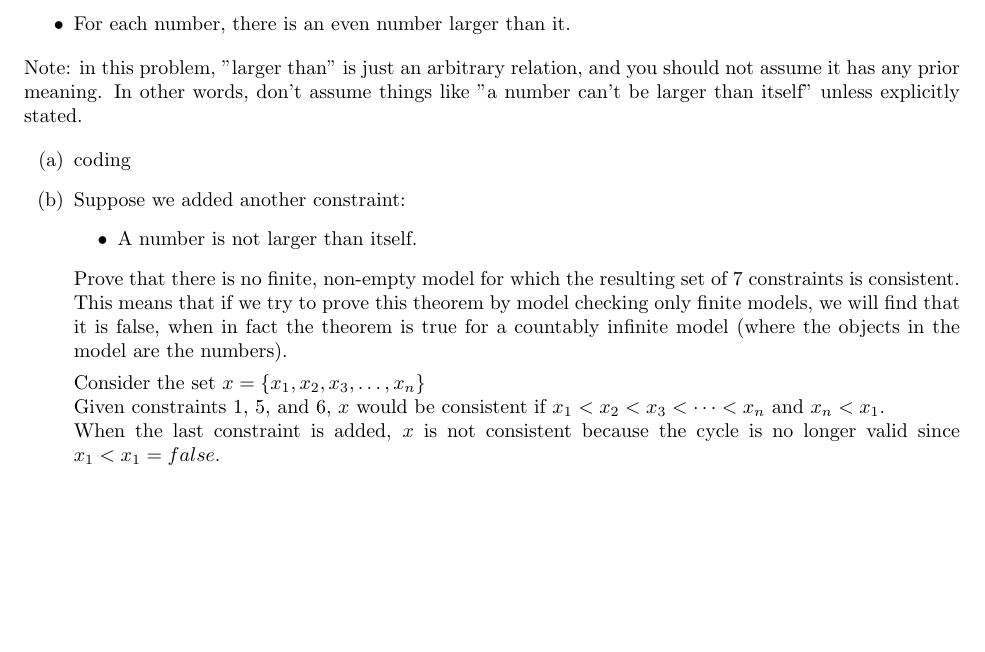
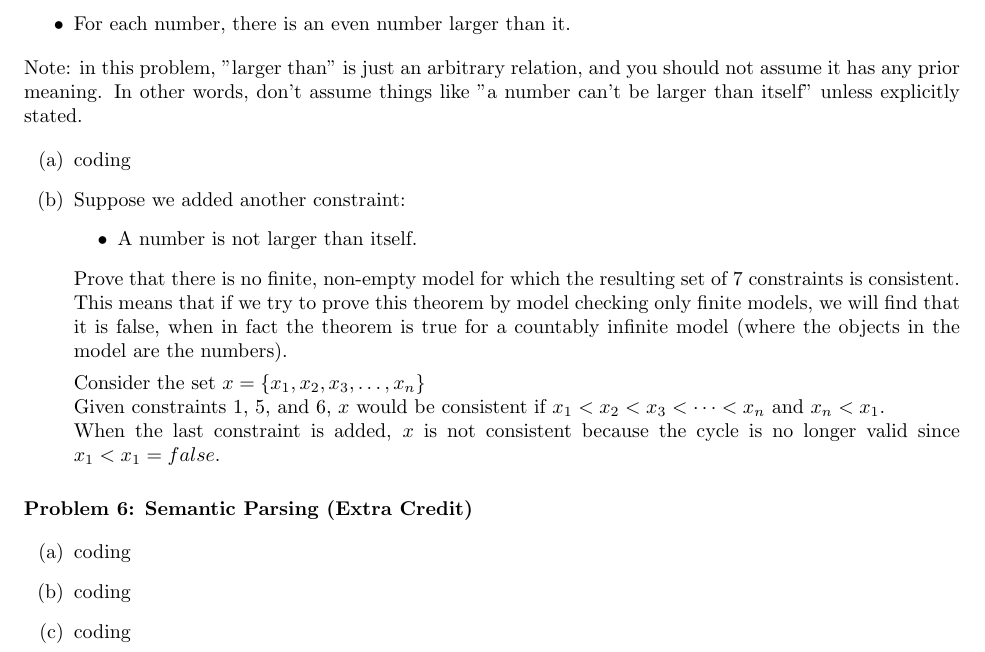
Before and after one commit to bryanyaggi/CS221, a LaTeX document (logic/logic.tex): part of page 3 of 3, cut so that both start at the same text, the shorter picture padded with empty space. Compiled offline with pdfLaTeX.

Commit message:
Completed Problem 6a.

```diff
--- a/logic/logic.tex
+++ b/logic/logic.tex
@@ -157,4 +157,16 @@ Note: in this problem, "larger than" is just an arbitrary relation, and you shou
 
 \end{enumerate}
 
+\section*{\normalsize Problem 6: Semantic Parsing (Extra Credit)}
+
+\begin{enumerate}[label=(\alph*)]
+
+  \item coding
+
+  \item coding
+
+  \item coding
+
+\end{enumerate}
+
 \end{document}
```
Also changed, not shown: logic/logic.pdf, 1 other file.
